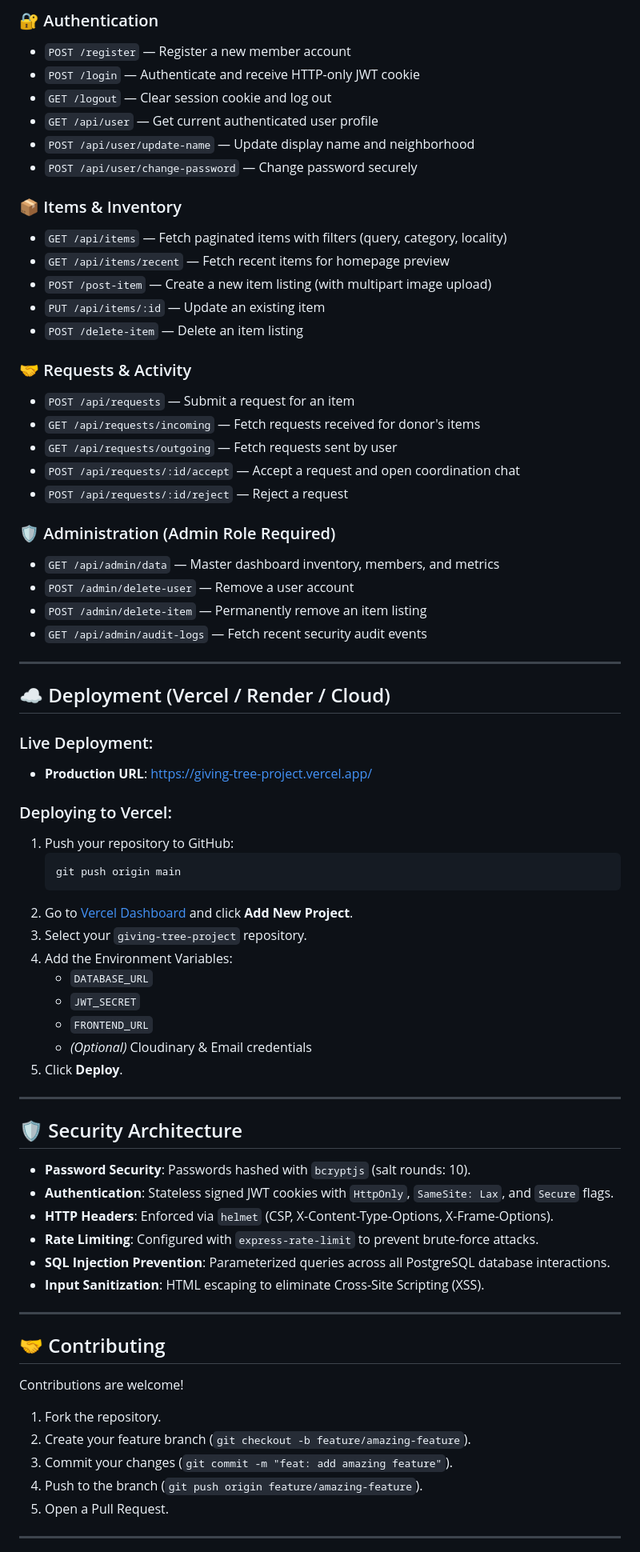
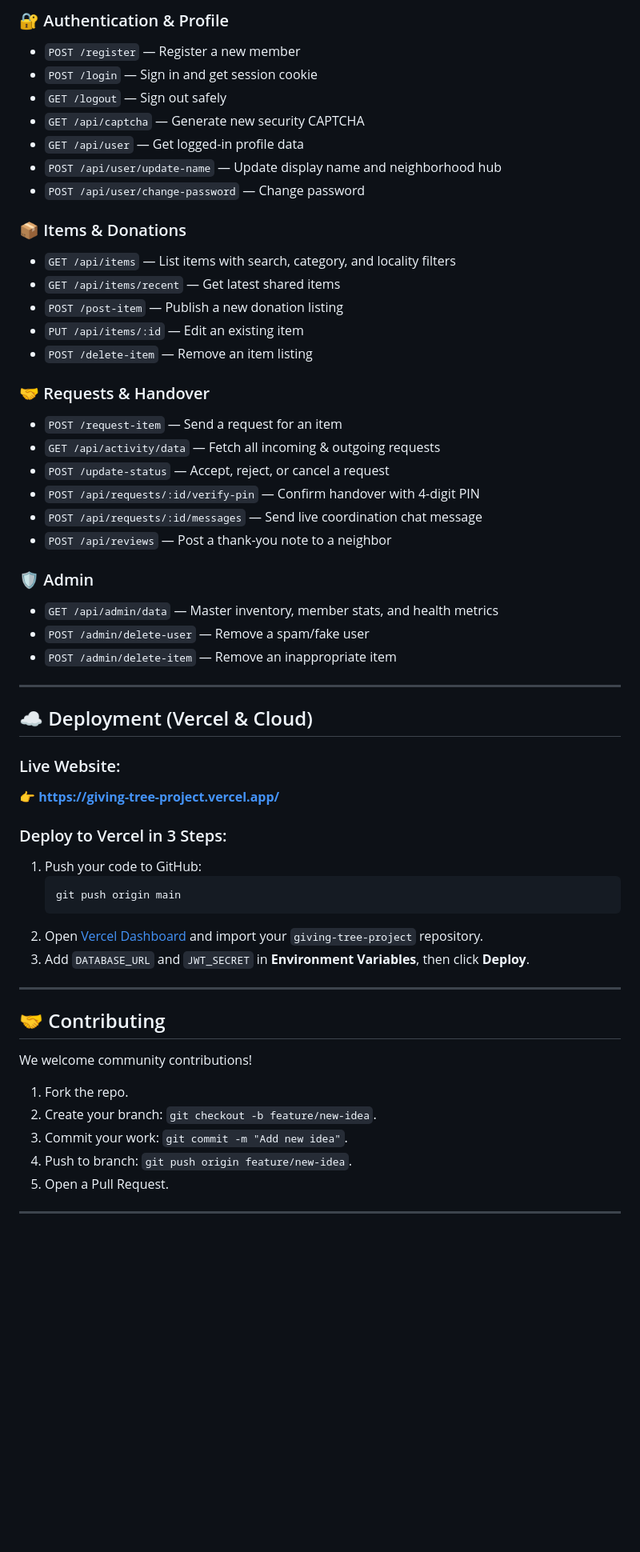
Before and after one commit to abhishek7ab/giving-tree-project, a Markdown page: README.md, the part around one of its changes. Shown at 80% size. Drawn GitHub-style; blank space fills up the shorter version.

Commit message:
docs: rewrite README.md in simple English with latest features, test badges, and setup guide

````diff
--- a/README.md
+++ b/README.md
@@ -188,73 +215,57 @@ npm test
 
-### 🔐 Authentication
-- `POST /register` — Register a new member account
-- `POST /login` — Authenticate and receive HTTP-only JWT cookie
-- `GET /logout` — Clear session cookie and log out
-- `GET /api/user` — Get current authenticated user profile
-- `POST /api/user/update-name` — Update display name and neighborhood
-- `POST /api/user/change-password` — Change password securely
+### 🔐 Authentication & Profile
+- `POST /register` — Register a new member
+- `POST /login` — Sign in and get session cookie
+- `GET /logout` — Sign out safely
+- `GET /api/captcha` — Generate new security CAPTCHA
+- `GET /api/user` — Get logged-in profile data
+- `POST /api/user/update-name` — Update display name and neighborhood hub
+- `POST /api/user/change-password` — Change password
 
-### 📦 Items & Inventory
-- `GET /api/items` — Fetch paginated items with filters (query, category, locality)
-- `GET /api/items/recent` — Fetch recent items for homepage preview
-- `POST /post-item` — Create a new item listing (with multipart image upload)
-- `PUT /api/items/:id` — Update an existing item
-- `POST /delete-item` — Delete an item listing
+### 📦 Items & Donations
+- `GET /api/items` — List items with search, category, and locality filters
+- `GET /api/items/recent` — Get latest shared items
+- `POST /post-item` — Publish a new donation listing
+- `PUT /api/items/:id` — Edit an existing item
+- `POST /delete-item` — Remove an item listing
 
-### 🤝 Requests & Activity
-- `POST /api/requests` — Submit a request for an item
-- `GET /api/requests/incoming` — Fetch requests received for donor's items
-- `GET /api/requests/outgoing` — Fetch requests sent by user
-- `POST /api/requests/:id/accept` — Accept a request and open coordination chat
-- `POST /api/requests/:id/reject` — Reject a request
+### 🤝 Requests & Handover
+- `POST /request-item` — Send a request for an item
+- `GET /api/activity/data` — Fetch all incoming & outgoing requests
+- `POST /update-status` — Accept, reject, or cancel a request
+- `POST /api/requests/:id/verify-pin` — Confirm handover with 4-digit PIN
+- `POST /api/requests/:id/messages` — Send live coordination chat message
+- `POST /api/reviews` — Post a thank-you note to a neighbor
 
-### 🛡️ Administration (Admin Role Required)
-- `GET /api/admin/data` — Master dashboard inventory, members, and metrics
-- `POST /admin/delete-user` — Remove a user account
-- `POST /admin/delete-item` — Permanently remove an item listing
-- `GET /api/admin/audit-logs` — Fetch recent security audit events
+### 🛡️ Admin
+- `GET /api/admin/data` — Master inventory, member stats, and health metrics
+- `POST /admin/delete-user` — Remove a spam/fake user
+- `POST /admin/delete-item` — Remove an inappropriate item
 
 ---
 
-## ☁️ Deployment (Vercel / Render / Cloud)
+## ☁️ Deployment (Vercel & Cloud)
 
-### Live Deployment:
-- **Production URL**: [https://giving-tree-project.vercel.app/](https://giving-tree-project.vercel.app/)
+### Live Website:
+👉 **[https://giving-tree-project.vercel.app/](https://giving-tree-project.vercel.app/)**
 
-### Deploying to Vercel:
-1. Push your repository to GitHub:
+### Deploy to Vercel in 3 Steps:
+1. Push your code to GitHub:
    ```bash
    git push origin main
    ```
-2. Go to [Vercel Dashboard](https://vercel.com/dashboard) and click **Add New Project**.
-3. Select your `giving-tree-project` repository.
-4. Add the Environment Variables:
-   - `DATABASE_URL`
-   - `JWT_SECRET`
-   - `FRONTEND_URL`
-   - *(Optional)* Cloudinary & Email credentials
-5. Click **Deploy**.
-
----
-
-## 🛡️ Security Architecture
-
-- **Password Security**: Passwords hashed with `bcryptjs` (salt rounds: 10).
-- **Authentication**: Stateless signed JWT cookies with `HttpOnly`, `SameSite: Lax`, and `Secure` flags.
-- **HTTP Headers**: Enforced via `helmet` (CSP, X-Content-Type-Options, X-Frame-Options).
-- **Rate Limiting**: Configured with `express-rate-limit` to prevent brute-force attacks.
-- **SQL Injection Prevention**: Parameterized queries across all PostgreSQL database interactions.
-- **Input Sanitization**: HTML escaping to eliminate Cross-Site Scripting (XSS).
+2. Open [Vercel Dashboard](https://vercel.com/dashboard) and import your `giving-tree-project` repository.
+3. Add `DATABASE_URL` and `JWT_SECRET` in **Environment Variables**, then click **Deploy**.
 
 ---
 
 ## 🤝 Contributing
 
-Contributions are welcome!
-1. Fork the repository.
-2. Create your feature branch (`git checkout -b feature/amazing-feature`).
-3. Commit your changes (`git commit -m "feat: add amazing feature"`).
-4. Push to the branch (`git push origin feature/amazing-feature`).
+We welcome community contributions!
+1. Fork the repo.
+2. Create your branch: `git checkout -b feature/new-idea`.
+3. Commit your work: `git commit -m "Add new idea"`.
+4. Push to branch: `git push origin feature/new-idea`.
 5. Open a Pull Request.
 
 ---
````
Also changed, not shown: other parts of README.md (+128 -101 lines).
